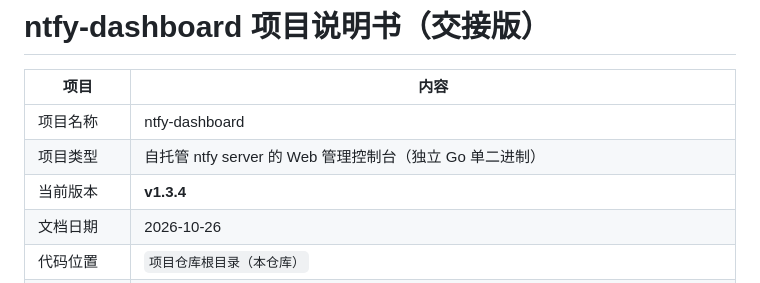
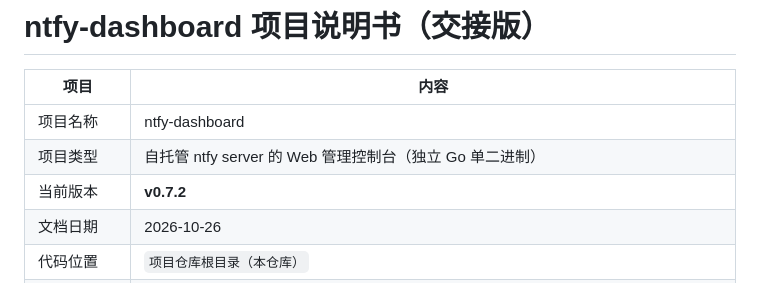
Before and after one commit to hopkits/ntfy-dashboard, a Markdown page: docs/PROJECT_HANDBOOK.md, the part around the change. Drawn GitHub-style.

Commit message:
Update current version to v0.7.2

```diff
--- a/docs/PROJECT_HANDBOOK.md
+++ b/docs/PROJECT_HANDBOOK.md
@@ -4,7 +4,7 @@
 | --- | --- |
 | 项目名称 | ntfy-dashboard |
 | 项目类型 | 自托管 ntfy server 的 Web 管理控制台（独立 Go 单二进制） |
-| 当前版本 | **v1.3.4** |
+| 当前版本 | **v0.7.2** |
 | 文档日期 | 2026-10-26 |
 | 代码位置 | `项目仓库根目录（本仓库）` |
 | 目标运行环境 | Debian（systemd），与本机 ntfy server 同机部署 |
```
